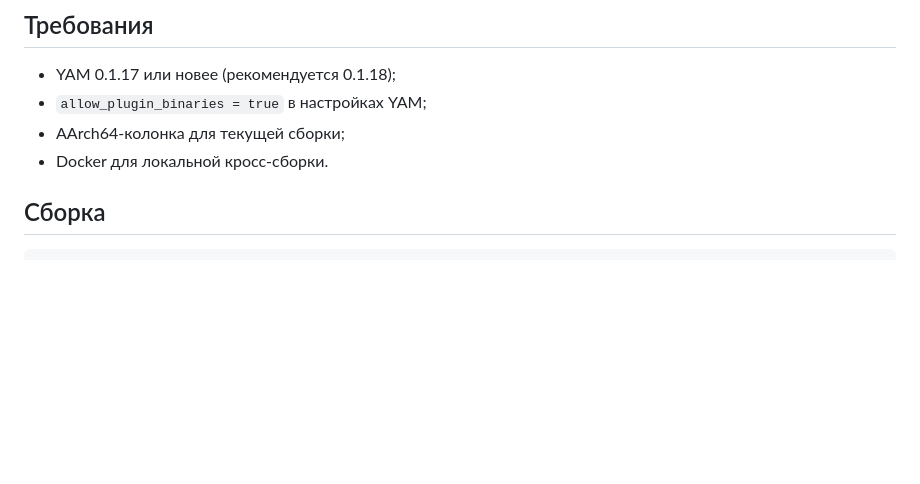
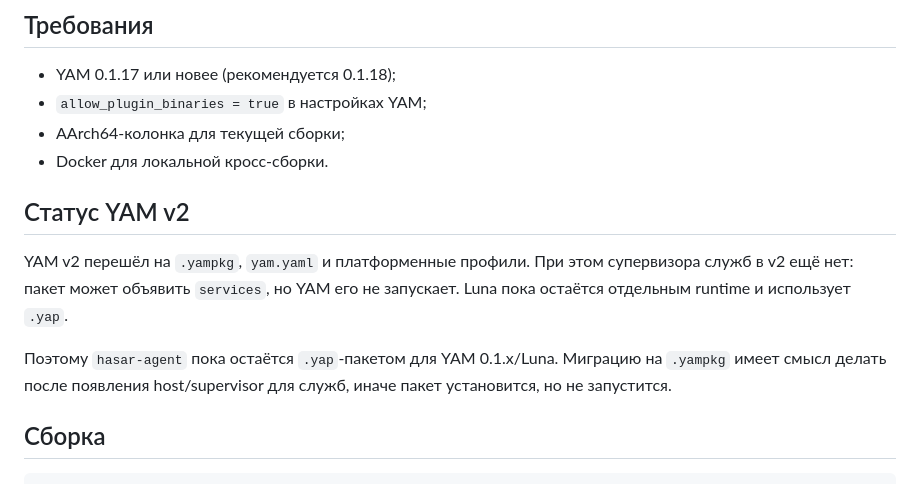
Before and after one commit to Thedamem/hasar, a Markdown page: README.md, the part around the change. GitHub-like rendering; blank space fills up the shorter version.

```diff
--- a/README.md
+++ b/README.md
@@ -52,6 +52,16 @@ Live-модели используются в add-on только с текст
 - `allow_plugin_binaries = true` в настройках YAM;
 - AArch64-колонка для текущей сборки;
 - Docker для локальной кросс-сборки.
+
+## Статус YAM v2
+
+YAM v2 перешёл на `.yampkg`, `yam.yaml` и платформенные профили. При этом
+супервизора служб в v2 ещё нет: пакет может объявить `services`, но YAM его не
+запускает. Luna пока остаётся отдельным runtime и использует `.yap`.
+
+Поэтому `hasar-agent` пока остаётся `.yap`-пакетом для YAM 0.1.x/Luna.
+Миграцию на `.yampkg` имеет смысл делать после появления host/supervisor для
+служб, иначе пакет установится, но не запустится.
 
 ## Сборка
 
```
Also changed, not shown: AGENTS.md (+9 -0 lines).
